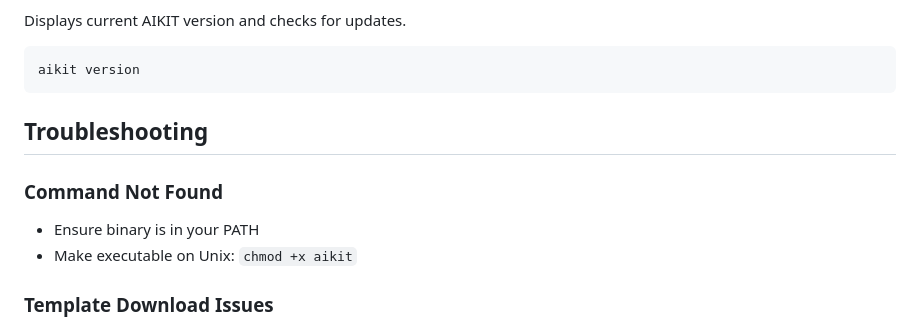
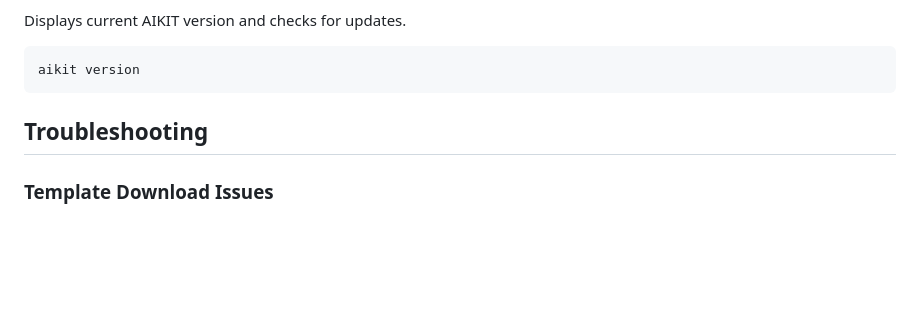
Before and after one commit to goaikit/aikit, a Markdown page: README.md, the part around the change. Drawn GitHub-style; blank space fills up the shorter version.

Commit message:
Update README.md by removing command not found section
Removed troubleshooting section for command not found.

```diff
--- a/README.md
+++ b/README.md
@@ -205,10 +205,6 @@ aikit version
 
 ## Troubleshooting
 
-### Command Not Found
-- Ensure binary is in your PATH
-- Make executable on Unix: `chmod +x aikit`
-
 ### Template Download Issues
 - Check internet connection
 - **GitHub token**: Create `.env` file with `GITHUB_TOKEN=your_token` or use `--token` flag
```
